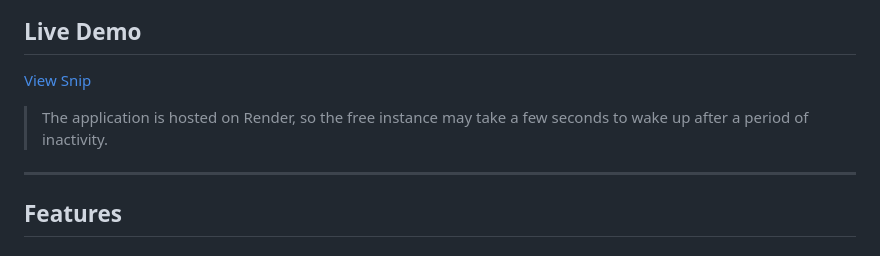
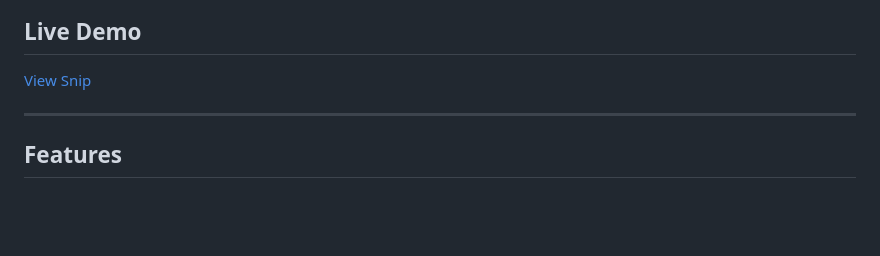
Before and after one commit to DanI0114/snip, a Markdown page: README.md, the part around the change. Rendered like a GitHub page; blank space fills up the shorter version.

```diff
--- a/README.md
+++ b/README.md
@@ -5,7 +5,6 @@ The project was built to explore backend architecture, authentication, session m
 
 ## Live Demo
 [View Snip](https://snip-mm8n.onrender.com)
-> The application is hosted on Render, so the free instance may take a few seconds to wake up after a period of inactivity.
 
 ---
 
```
